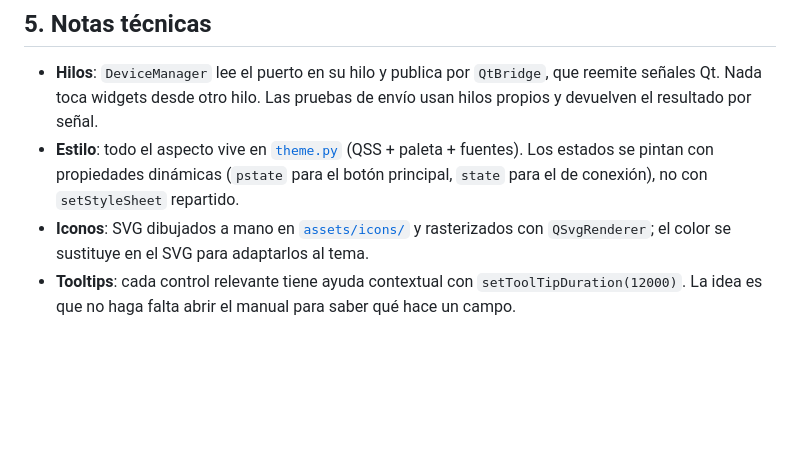
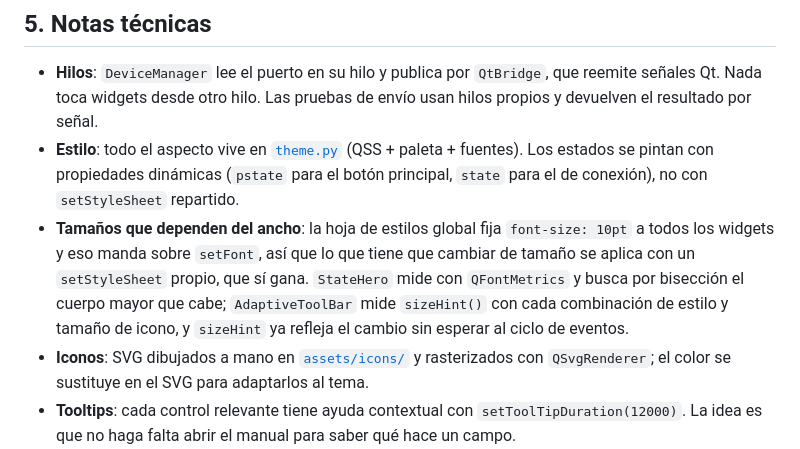
Before and after one commit to jvelasca/alarma-casa-arduino, a Markdown page: doc/04-INTERFAZ.md, the part around one of its changes. Rendered like a GitHub page; blank space fills up the shorter version.

```diff
--- a/doc/04-INTERFAZ.md
+++ b/doc/04-INTERFAZ.md
@@ -634,6 +658,13 @@ editaste a mano.
   (QSS + paleta + fuentes). Los estados se pintan con propiedades dinámicas
   (`pstate` para el botón principal, `state` para el de conexión), no con
   `setStyleSheet` repartido.
+- **Tamaños que dependen del ancho**: la hoja de estilos global fija
+  `font-size: 10pt` a todos los widgets y eso manda sobre `setFont`, así que lo
+  que tiene que cambiar de tamaño se aplica con un `setStyleSheet` propio, que
+  sí gana. `StateHero` mide con `QFontMetrics` y busca por bisección el cuerpo
+  mayor que cabe; `AdaptiveToolBar` mide `sizeHint()` con cada combinación de
+  estilo y tamaño de icono, y `sizeHint` ya refleja el cambio sin esperar al
+  ciclo de eventos.
 - **Iconos**: SVG dibujados a mano en
   [`assets/icons/`](../src/alarm/ui/assets/icons/) y rasterizados con
   `QSvgRenderer`; el color se sustituye en el SVG para adaptarlos al tema.
```
Also changed, not shown: other parts of doc/04-INTERFAZ.md (+26 -2 lines), doc/img/main-window-retardo.png, doc/img/main-window.png, 4 other files.
